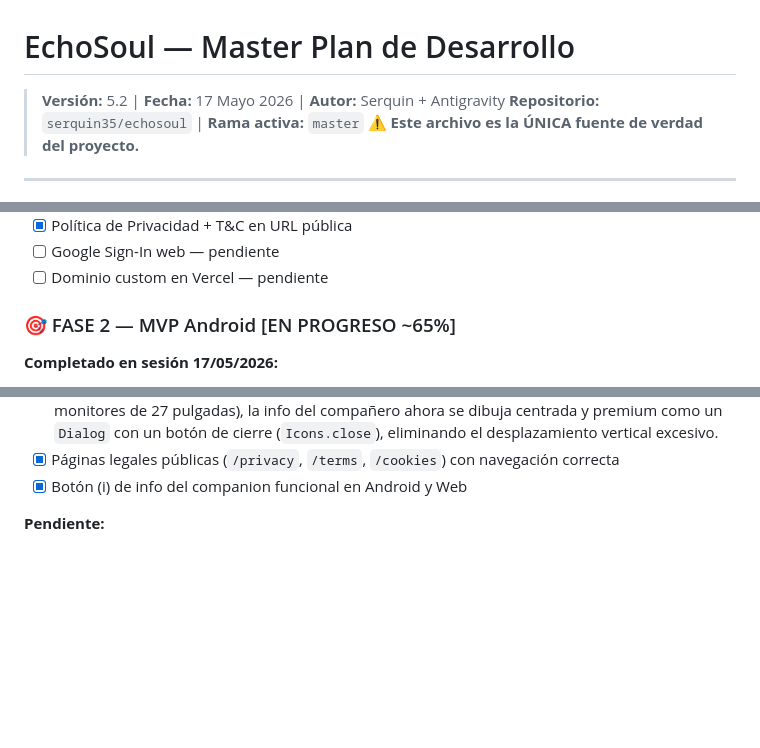
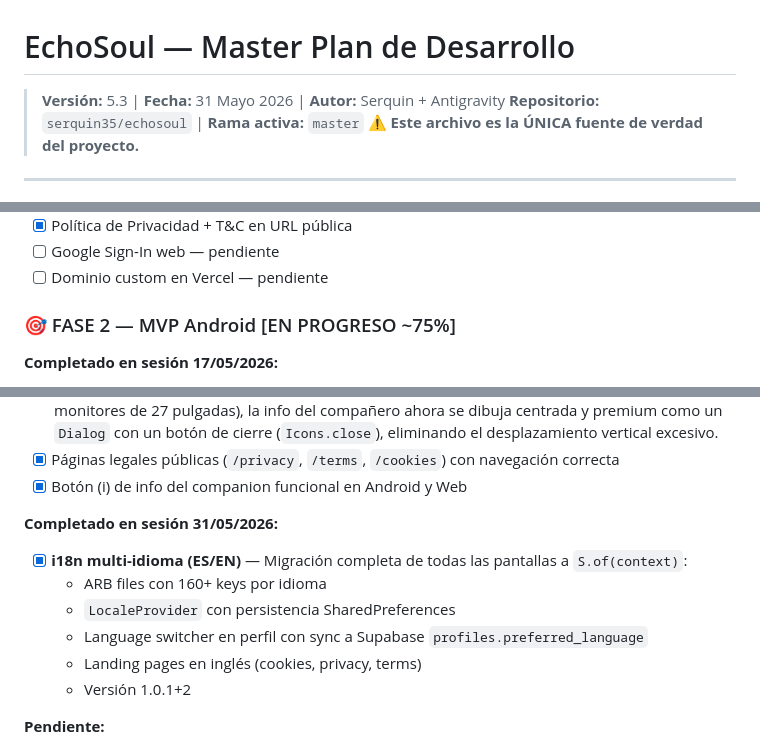
Before and after one commit to serquin35/echosoul, a Markdown page: guia/ECHOSOUL_MASTER_PLAN.md, 3 parts joined by grey strips. Drawn GitHub-style; blank space fills up the shorter version.

```diff
--- a/guia/ECHOSOUL_MASTER_PLAN.md
+++ b/guia/ECHOSOUL_MASTER_PLAN.md
@@ -1,6 +1,6 @@
 # EchoSoul — Master Plan de Desarrollo
 
-> **Versión:** 5.2 | **Fecha:** 17 Mayo 2026 | **Autor:** Serquin + Antigravity
+> **Versión:** 5.3 | **Fecha:** 31 Mayo 2026 | **Autor:** Serquin + Antigravity
 > **Repositorio:** `serquin35/echosoul` | **Rama activa:** `master`
 > **⚠️ Este archivo es la ÚNICA fuente de verdad del proyecto.**
 
@@ -167,7 +168,7 @@ N8N_CHAT_WEBHOOK_URL=https://n8n.cheosdesign.info/webhook/chat
 - [ ] Google Sign-In web — pendiente
 - [ ] Dominio custom en Vercel — pendiente
 
-### 🎯 FASE 2 — MVP Android [EN PROGRESO ~65%]
+### 🎯 FASE 2 — MVP Android [EN PROGRESO ~75%]
 
 **Completado en sesión 17/05/2026:**
 - [x] `google-services.json` en `android/app/` + `AndroidManifest.xml` con permisos FCM
@@ -183,6 +184,14 @@ N8N_CHAT_WEBHOOK_URL=https://n8n.cheosdesign.info/webhook/chat
 - [x] **Modal Dialog Responsivo para Web/Escritorio (≥600px)** — En pantallas anchas (como monitores de 27 pulgadas), la info del compañero ahora se dibuja centrada y premium como un `Dialog` con un botón de cierre (`Icons.close`), eliminando el desplazamiento vertical excesivo.
 - [x] Páginas legales públicas (`/privacy`, `/terms`, `/cookies`) con navegación correcta
 - [x] Botón (i) de info del companion funcional en Android y Web
+
+**Completado en sesión 31/05/2026:**
+- [x] **i18n multi-idioma (ES/EN)** — Migración completa de todas las pantallas a `S.of(context)`:
+  - ARB files con 160+ keys por idioma
+  - `LocaleProvider` con persistencia SharedPreferences
+  - Language switcher en perfil con sync a Supabase `profiles.preferred_language`
+  - Landing pages en inglés (cookies, privacy, terms)
+  - Versión 1.0.1+2
 
 **Pendiente:**
 - [ ] Conectar workflow `buenos-dias` al cron de n8n
```
Also changed, not shown: other parts of guia/ECHOSOUL_MASTER_PLAN.md (+3 -2 lines), onboardingN8N/walkthrough.md (+18 -2 lines).
